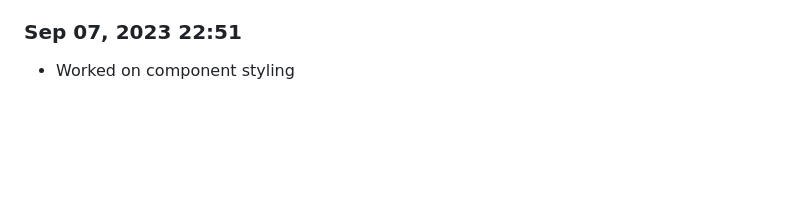
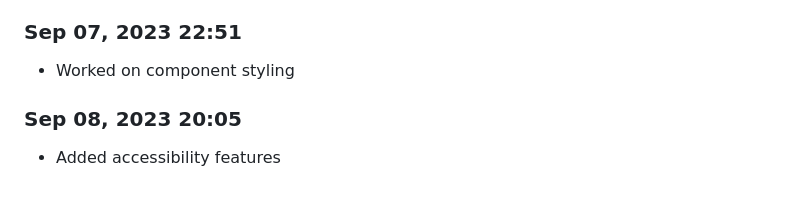
Before and after one commit to Shiva-Bajpai/SB--Games, a Markdown page: devlog.md, the part around the change. GitHub-like rendering; blank space fills up the shorter version.

```diff
--- a/devlog.md
+++ b/devlog.md
@@ -1651,3 +1651,6 @@ Daily progress notes.
 
 ### Sep 07, 2023 22:51
 - Worked on component styling
+
+### Sep 08, 2023 20:05
+- Added accessibility features
```
